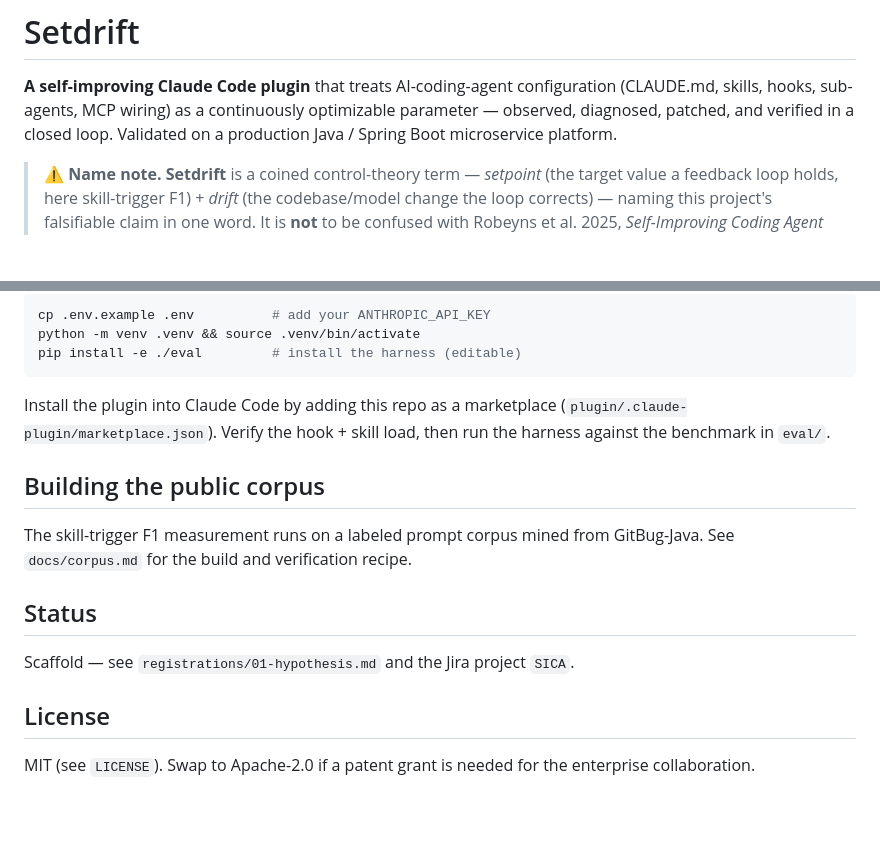
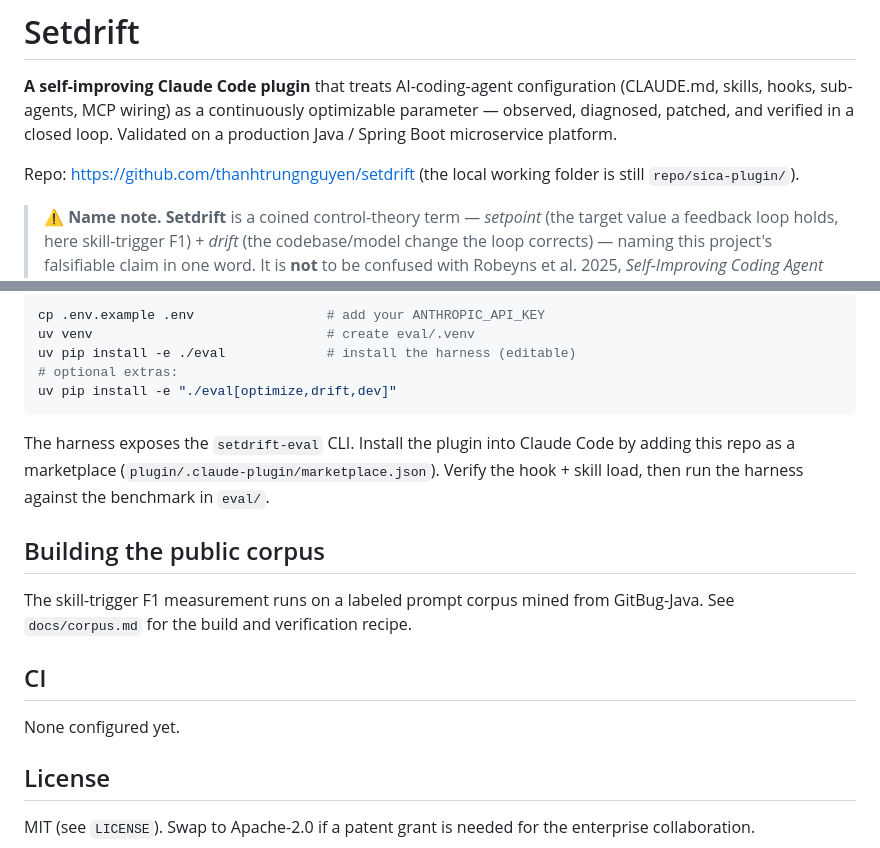
Before and after one commit to thanhtrungnguyen/setdrift, a Markdown page: README.md, 2 parts joined by grey strips. Drawn GitHub-style; blank space fills up the shorter version.

````diff
--- a/README.md
+++ b/README.md
@@ -4,6 +4,9 @@
 (CLAUDE.md, skills, hooks, sub-agents, MCP wiring) as a continuously optimizable
 parameter — observed, diagnosed, patched, and verified in a closed loop.
 Validated on a production Java / Spring Boot microservice platform.
+
+Repo: <https://github.com/thanhtrungnguyen/setdrift>
+(the local working folder is still `repo/sica-plugin/`).
 
 > ⚠️ **Name note.** **Setdrift** is a coined control-theory term — *setpoint*
 > (the target value a feedback loop holds, here skill-trigger F1) + *drift*
@@ -54,21 +109,23 @@ developer prompts, mined parking-repo history, secrets, and any Vingroup source
 ```bash
-cp .env.example .env          # add your ANTHROPIC_API_KEY
-python -m venv .venv && source .venv/bin/activate
-pip install -e ./eval         # install the harness (editable)
+cp .env.example .env                 # add your ANTHROPIC_API_KEY
+uv venv                              # create eval/.venv
+uv pip install -e ./eval             # install the harness (editable)
+# optional extras:
+uv pip install -e "./eval[optimize,drift,dev]"
 ```
 
-Install the plugin into Claude Code by adding this repo as a marketplace
-(`plugin/.claude-plugin/marketplace.json`). Verify the hook + skill load, then
-run the harness against the benchmark in `eval/`.
+The harness exposes the `setdrift-eval` CLI. Install the plugin into Claude Code by
+adding this repo as a marketplace (`plugin/.claude-plugin/marketplace.json`). Verify
+the hook + skill load, then run the harness against the benchmark in `eval/`.
 
 ## Building the public corpus
 
 The skill-trigger F1 measurement runs on a labeled prompt corpus mined from
 GitBug-Java. See `docs/corpus.md` for the build and verification recipe.
 
-## Status
+## CI
 
-Scaffold — see `registrations/01-hypothesis.md` and the Jira project `SICA`.
+None configured yet.
 
 ## License
 
````
Also changed, not shown: other parts of README.md (+53 -1 lines).
